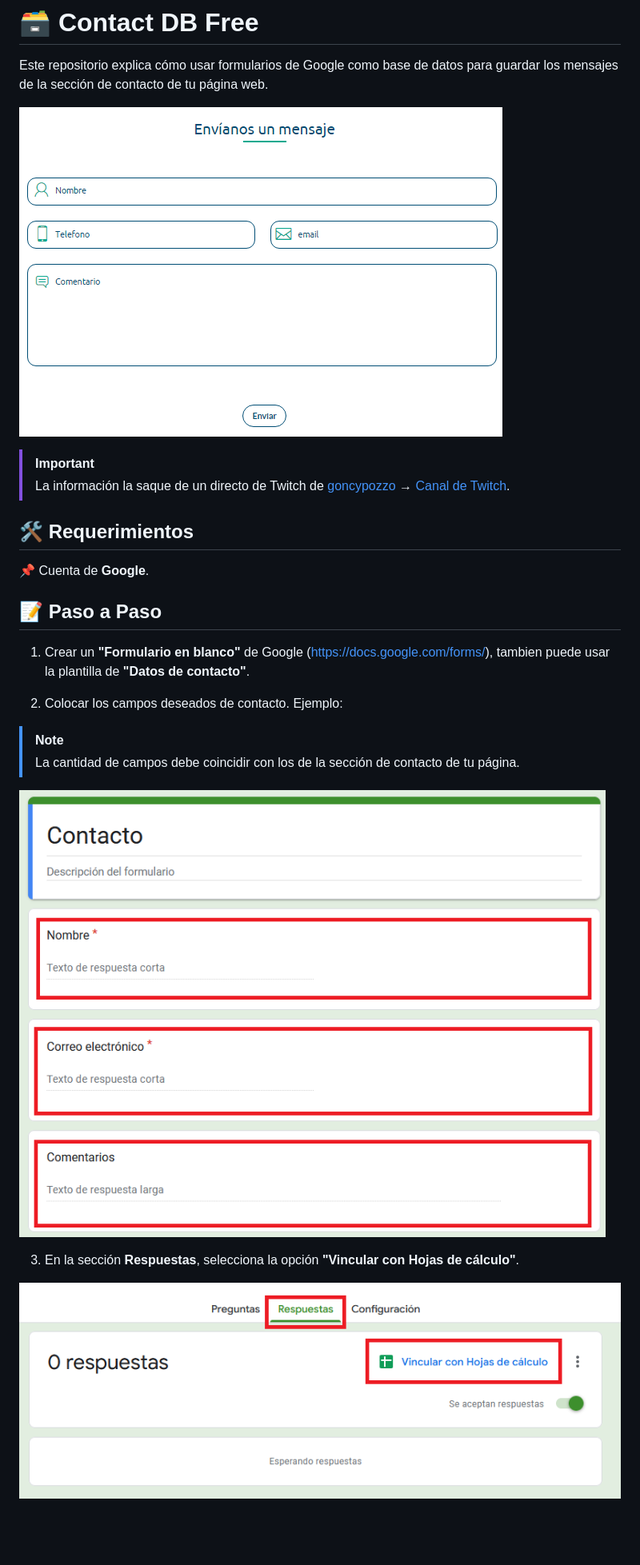
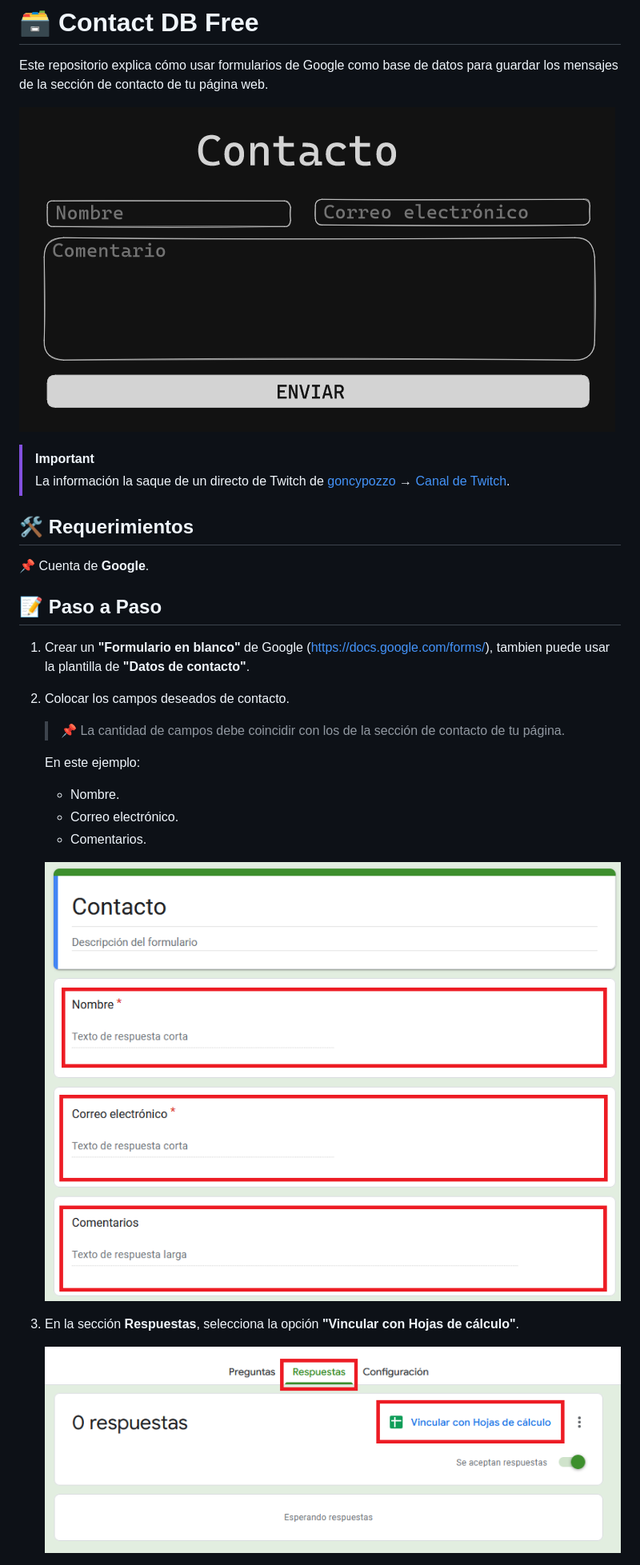
Before and after one commit to gamboavalentinabel/contact-db-free, a Markdown page: README.md, the part around the change printed below. Shown: that part at 80% size. GitHub-like rendering; pictures changed too: assets/contact.png (deleted), assets/contact1.png (added); blank space fills up the shorter version.

```diff
--- a/README.md
+++ b/README.md
@@ -2,7 +2,7 @@
 
 Este repositorio explica cómo usar formularios de Google como base de datos para guardar los mensajes de la sección de contacto de tu página web.
 
-![Screenshot de una sección de contacto de ejemplo.](/assets/contact.png)
+![Screenshot de una sección de contacto de ejemplo.](/assets/contact1.png)
 
 > [!IMPORTANT]
 > La información la saque de un directo de Twitch de [goncypozzo](https://github.com/goncy) → [Canal de Twitch](https://www.twitch.tv/goncypozzo).
@@ -15,13 +15,17 @@ Este repositorio explica cómo usar formularios de Google como base de datos par
 
 1. Crear un **"Formulario en blanco"** de Google (https://docs.google.com/forms/), tambien puede usar la plantilla de **"Datos de contacto"**.
 
-2. Colocar los campos deseados de contacto. Ejemplo:
-> [!NOTE]
-> La cantidad de campos debe coincidir con los de la sección de contacto de tu página.
+2. Colocar los campos deseados de contacto.
+    > 📌 La cantidad de campos debe coincidir con los de la sección de contacto de tu página.
 
-![Screenshot de un form google de ejemplo.](/assets/formExample.png)
+    En este ejemplo:
+    - Nombre.
+    - Correo electrónico.
+    - Comentarios.
+
+    ![Screenshot de un form google de ejemplo.](/assets/formExample.png)
 
 3. En la sección **Respuestas**, selecciona la opción **"Vincular con Hojas de cálculo"**.
 
-![Screenshot de un form google en la sección de respuestas.](/assets/formRespuestas.png)
+    ![Screenshot de un form google en la sección de respuestas.](/assets/formRespuestas.png)
 
```
Also changed, not shown: other parts of README.md (+50 -34 lines), assets/link1.png (added), assets/link2.png (added).
